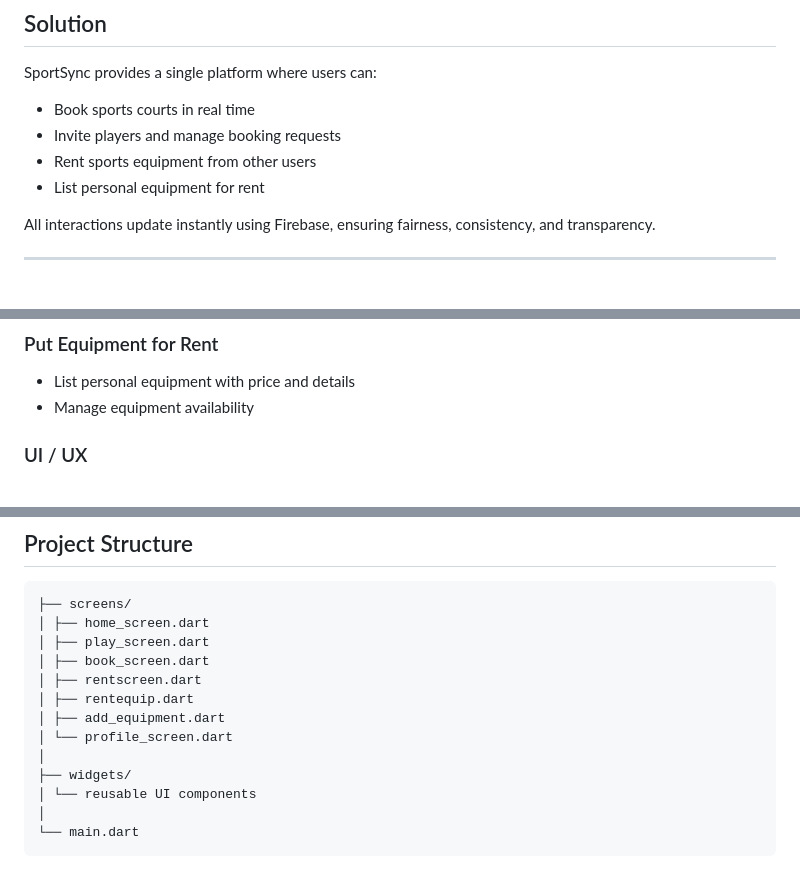
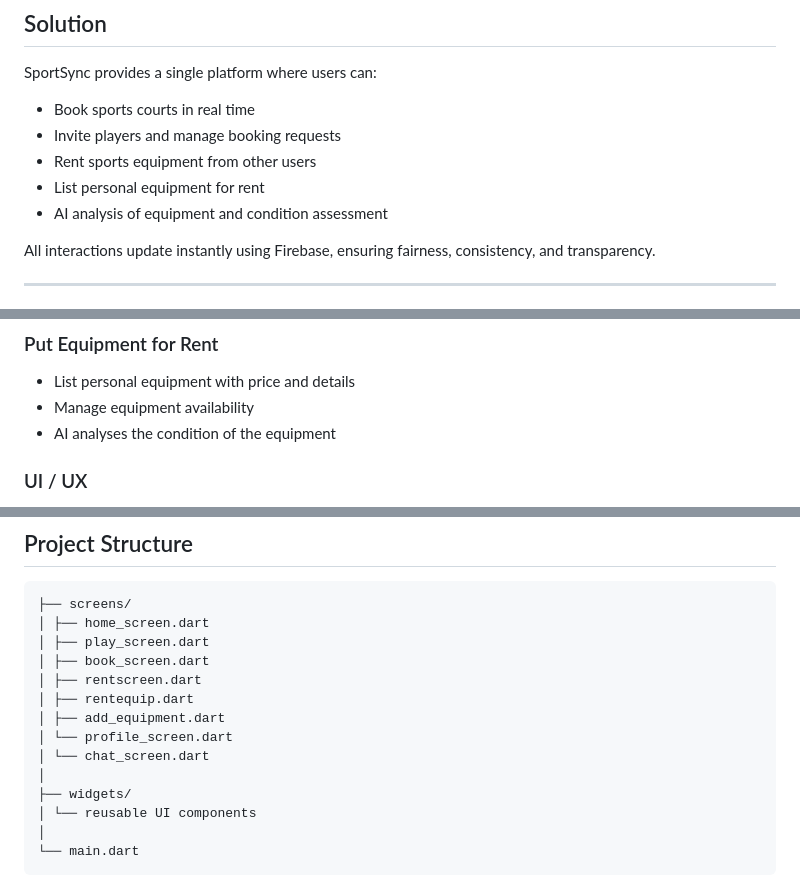
Before and after one commit to j1y4-j/SportSync, a Markdown page: README.md, 3 parts joined by grey strips. Rendered like a GitHub page.

```diff
--- a/README.md
+++ b/README.md
@@ -22,6 +22,7 @@ SportSync provides a single platform where users can:
 - Invite players and manage booking requests
 - Rent sports equipment from other users
 - List personal equipment for rent
+- AI analysis of equipment and condition assessment
 
 All interactions update instantly using Firebase, ensuring fairness, consistency, and transparency.
 
@@ -48,6 +49,7 @@ All interactions update instantly using Firebase, ensuring fairness, consistency
 ### Put Equipment for Rent
 - List personal equipment with price and details
 - Manage equipment availability
+- AI analyses the condition of the equipment
 
 ### UI / UX
 - Clean and consistent design
@@ -76,6 +78,7 @@ All interactions update instantly using Firebase, ensuring fairness, consistency
 │ ├── rentequip.dart
 │ ├── add_equipment.dart
 │ └── profile_screen.dart
+│ └── chat_screen.dart
 │
 ├── widgets/
 │ └── reusable UI components
```
Also changed, not shown: other parts of README.md (+2 -0 lines).
